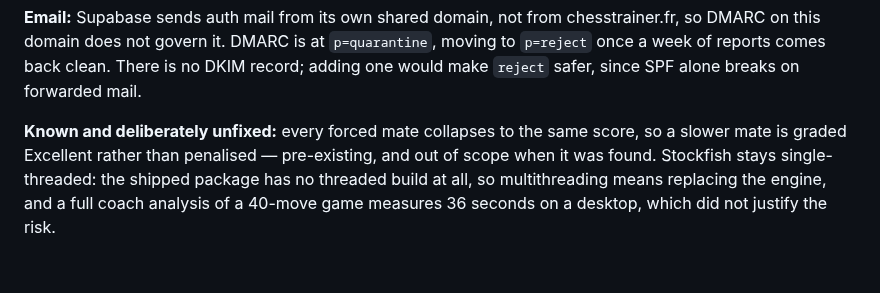
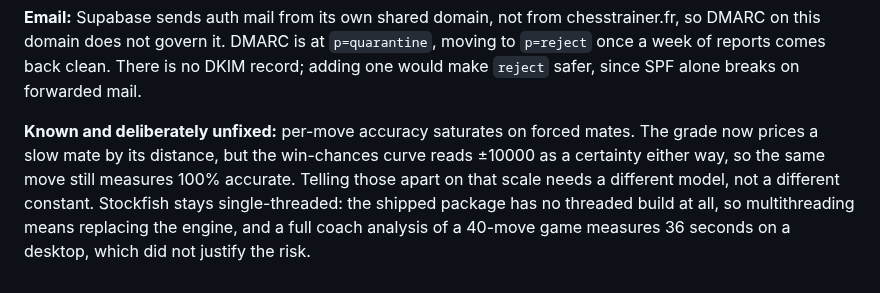
Before and after one commit to Amayyas/ChessTrainer, a Markdown page: CLAUDE.md, the part around the change. Drawn GitHub-style; blank space fills up the shorter version.

Commit message:
docs: retire the flat-mate-score defect from the known limits
It is fixed. What remains is narrower and worth stating in its place: accuracy
still saturates on mates, so the grade marks a slow mate down while the accuracy
percentage does not move.

```diff
--- a/CLAUDE.md
+++ b/CLAUDE.md
@@ -174,9 +174,11 @@ chesstrainer.fr, so DMARC on this domain does not govern it. DMARC is at
 There is no DKIM record; adding one would make `reject` safer, since SPF alone
 breaks on forwarded mail.
 
-**Known and deliberately unfixed:** every forced mate collapses to the same
-score, so a slower mate is graded Excellent rather than penalised — pre-existing,
-and out of scope when it was found. Stockfish stays single-threaded: the shipped
+**Known and deliberately unfixed:** per-move accuracy saturates on forced mates.
+The grade now prices a slow mate by its distance, but the win-chances curve reads
+±10000 as a certainty either way, so the same move still measures 100% accurate.
+Telling those apart on that scale needs a different model, not a different
+constant. Stockfish stays single-threaded: the shipped
 package has no threaded build at all, so multithreading means replacing the
 engine, and a full coach analysis of a 40-move game measures 36 seconds on a
 desktop, which did not justify the risk.
```
